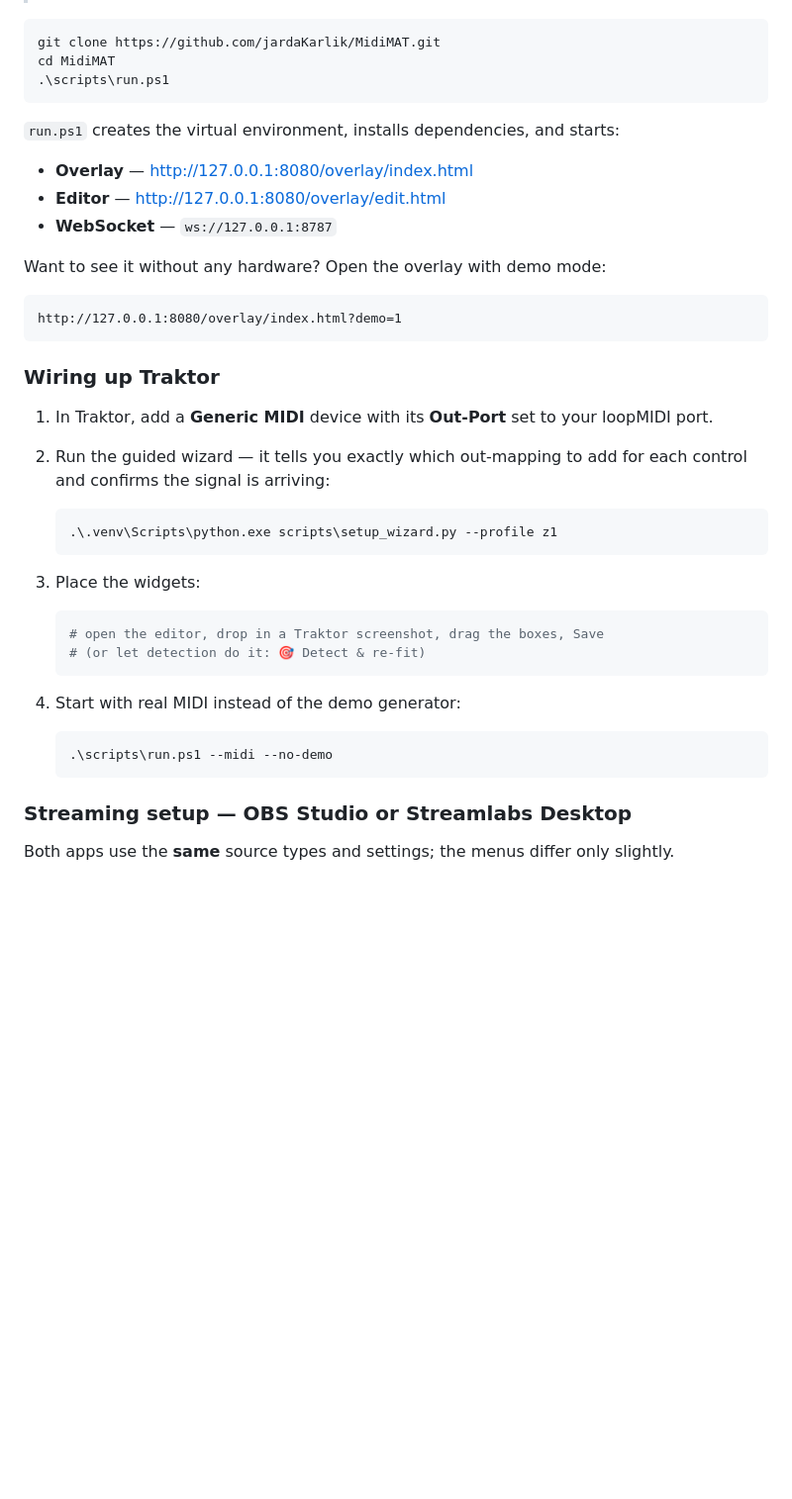
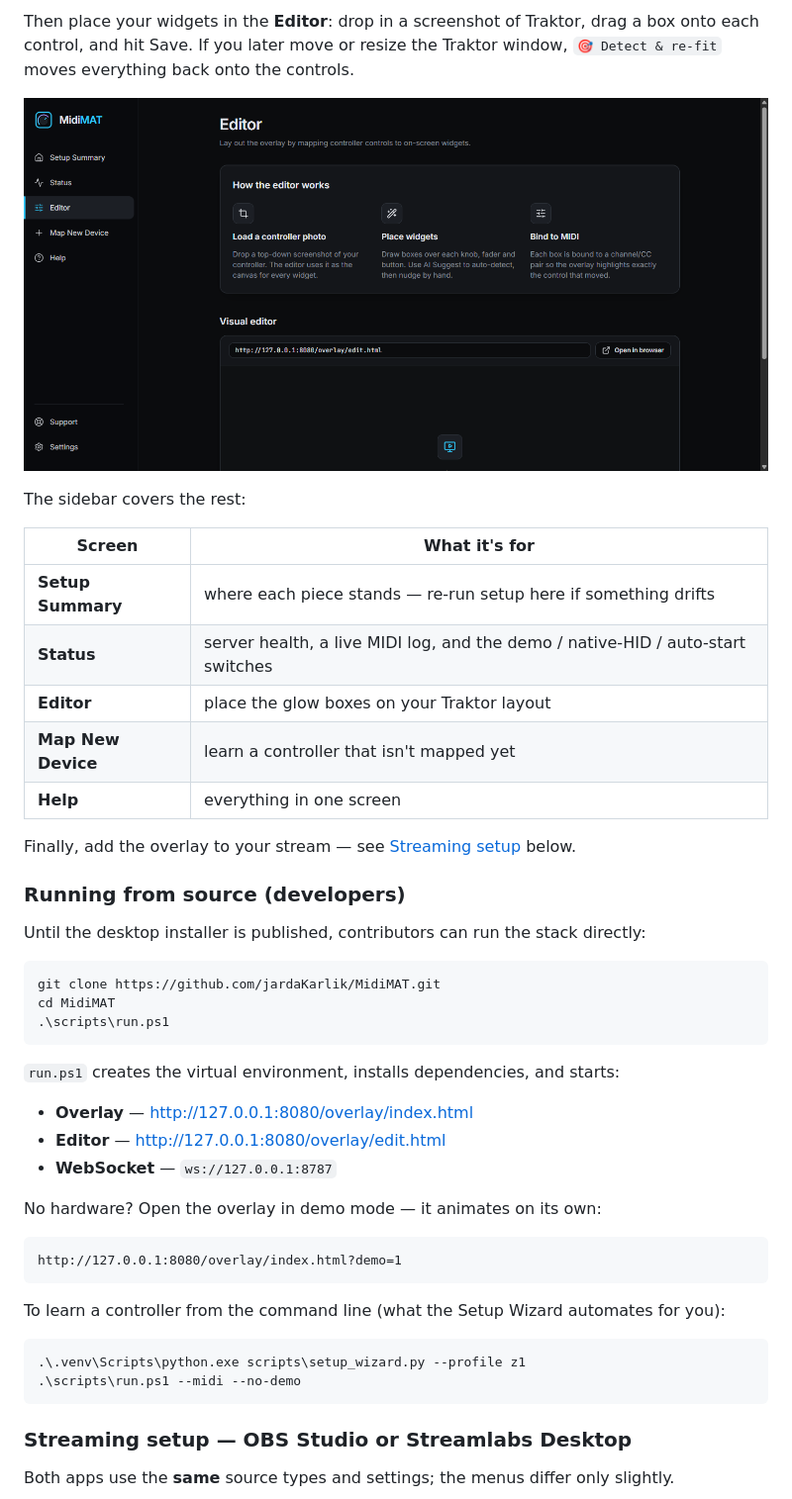
Before and after one commit to jardaKarlik/MidiMAT, a Markdown page: README.md, the part around one of its changes. Shown at 99% size. Rendered like a GitHub page; pictures changed too: docs/images/03-editor.png (added); blank space fills up the shorter version.

````diff
--- a/README.md
+++ b/README.md
@@ -87,3 +106,25 @@ the per-frame path. That's what keeps the overlay responsive during a set.
+Then place your widgets in the **Editor**: drop in a screenshot of Traktor, drag a box
+onto each control, and hit Save. If you later move or resize the Traktor window,
+`🎯 Detect & re-fit` moves everything back onto the controls.
+
+![The MidiMAT Editor](docs/images/03-editor.png)
+
+The sidebar covers the rest:
+
+| Screen | What it's for |
+|---|---|
+| **Setup Summary** | where each piece stands — re-run setup here if something drifts |
+| **Status** | server health, a live MIDI log, and the demo / native-HID / auto-start switches |
+| **Editor** | place the glow boxes on your Traktor layout |
+| **Map New Device** | learn a controller that isn't mapped yet |
+| **Help** | everything in one screen |
+
+Finally, add the overlay to your stream — see
+[Streaming setup](#streaming-setup--obs-studio-or-streamlabs-desktop) below.
+
+### Running from source (developers)
+
+Until the desktop installer is published, contributors can run the stack directly:
 
 ```powershell
 git clone https://github.com/jardaKarlik/MidiMAT.git
@@ -97,35 +138,18 @@ cd MidiMAT
 - **Editor** — <http://127.0.0.1:8080/overlay/edit.html>
 - **WebSocket** — `ws://127.0.0.1:8787`
 
-Want to see it without any hardware? Open the overlay with demo mode:
+No hardware? Open the overlay in demo mode — it animates on its own:
 
 ```
 http://127.0.0.1:8080/overlay/index.html?demo=1
 ```
 
-### Wiring up Traktor
+To learn a controller from the command line (what the Setup Wizard automates for you):
 
-1. In Traktor, add a **Generic MIDI** device with its **Out-Port** set to your
-   loopMIDI port.
-2. Run the guided wizard — it tells you exactly which out-mapping to add for each
-   control and confirms the signal is arriving:
-
-   ```powershell
-   .\.venv\Scripts\python.exe scripts\setup_wizard.py --profile z1
-   ```
-
-3. Place the widgets:
-
-   ```powershell
-   # open the editor, drop in a Traktor screenshot, drag the boxes, Save
-   # (or let detection do it: 🎯 Detect & re-fit)
-   ```
-
-4. Start with real MIDI instead of the demo generator:
-
-   ```powershell
-   .\scripts\run.ps1 --midi --no-demo
-   ```
+```powershell
+.\.venv\Scripts\python.exe scripts\setup_wizard.py --profile z1
+.\scripts\run.ps1 --midi --no-demo
+```
 
 ### Streaming setup — OBS Studio **or** Streamlabs Desktop
 
````
Also changed, not shown: other parts of README.md (+22 -3 lines), docs/images/01-setup-summary.png (added), docs/images/02-status.png (added), docs/images/04-map-new-device.png (added), docs/images/05-help.png (added), docs/images/06-setup-wizard.png (added), 1 other file.
